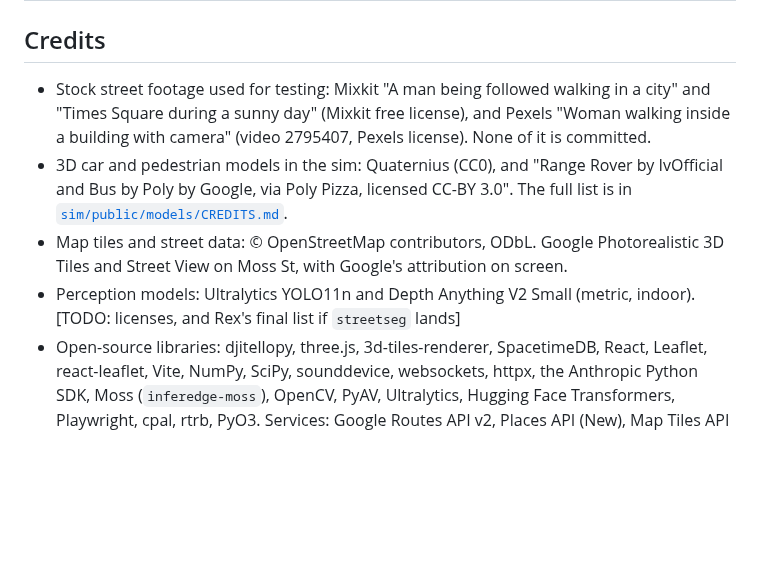
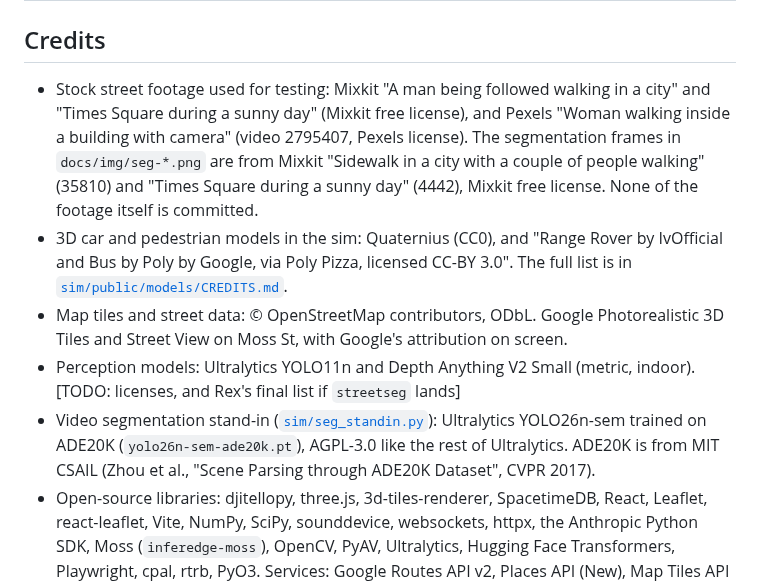
Before and after one commit to KingArthur207/kite, a Markdown page: README.md, the part around the change. Drawn GitHub-style; blank space fills up the shorter version.

```diff
--- a/README.md
+++ b/README.md
@@ -724,10 +724,11 @@ We think the right way to help a blind pedestrian is not a smarter cane or a tal
 
 ## Credits
 
-- Stock street footage used for testing: Mixkit "A man being followed walking in a city" and "Times Square during a sunny day" (Mixkit free license), and Pexels "Woman walking inside a building with camera" (video 2795407, Pexels license). None of it is committed.
+- Stock street footage used for testing: Mixkit "A man being followed walking in a city" and "Times Square during a sunny day" (Mixkit free license), and Pexels "Woman walking inside a building with camera" (video 2795407, Pexels license). The segmentation frames in `docs/img/seg-*.png` are from Mixkit "Sidewalk in a city with a couple of people walking" (35810) and "Times Square during a sunny day" (4442), Mixkit free license. None of the footage itself is committed.
 - 3D car and pedestrian models in the sim: Quaternius (CC0), and "Range Rover by IvOfficial and Bus by Poly by Google, via Poly Pizza, licensed CC-BY 3.0". The full list is in [`sim/public/models/CREDITS.md`](sim/public/models/CREDITS.md).
 - Map tiles and street data: © OpenStreetMap contributors, ODbL. Google Photorealistic 3D Tiles and Street View on Moss St, with Google's attribution on screen.
 - Perception models: Ultralytics YOLO11n and Depth Anything V2 Small (metric, indoor). [TODO: licenses, and Rex's final list if `streetseg` lands]
+- Video segmentation stand-in ([`sim/seg_standin.py`](sim/seg_standin.py)): Ultralytics YOLO26n-sem trained on ADE20K (`yolo26n-sem-ade20k.pt`), AGPL-3.0 like the rest of Ultralytics. ADE20K is from MIT CSAIL (Zhou et al., "Scene Parsing through ADE20K Dataset", CVPR 2017).
 - Open-source libraries: djitellopy, three.js, 3d-tiles-renderer, SpacetimeDB, React, Leaflet, react-leaflet, Vite, NumPy, SciPy, sounddevice, websockets, httpx, the Anthropic Python SDK, Moss (`inferedge-moss`), OpenCV, PyAV, Ultralytics, Hugging Face Transformers, Playwright, cpal, rtrb, PyO3. Services: Google Routes API v2, Places API (New), Map Tiles API and Street View Static API
 - Head model for binaural rendering: Brown and Duda's spherical-head model
 
```
Also changed, not shown: docs/video-runbook.md (+19 -0 lines), docs/img/seg-sidewalk.png (added), docs/img/seg-street.png (added), 3 other files.
